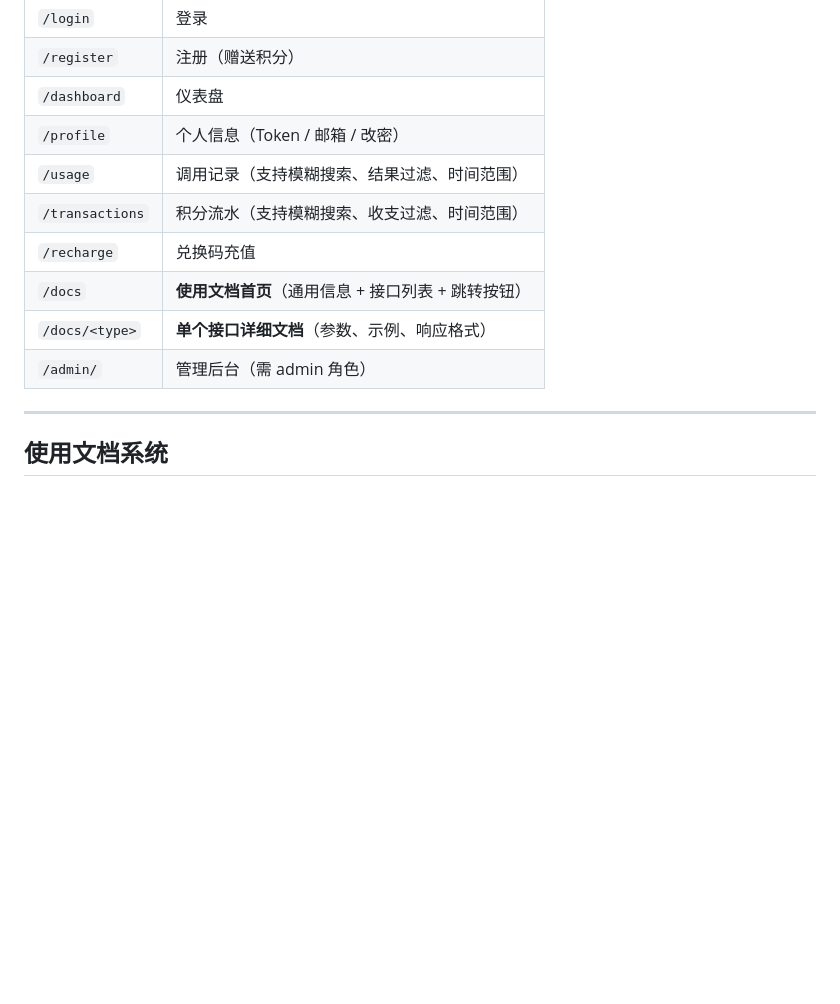
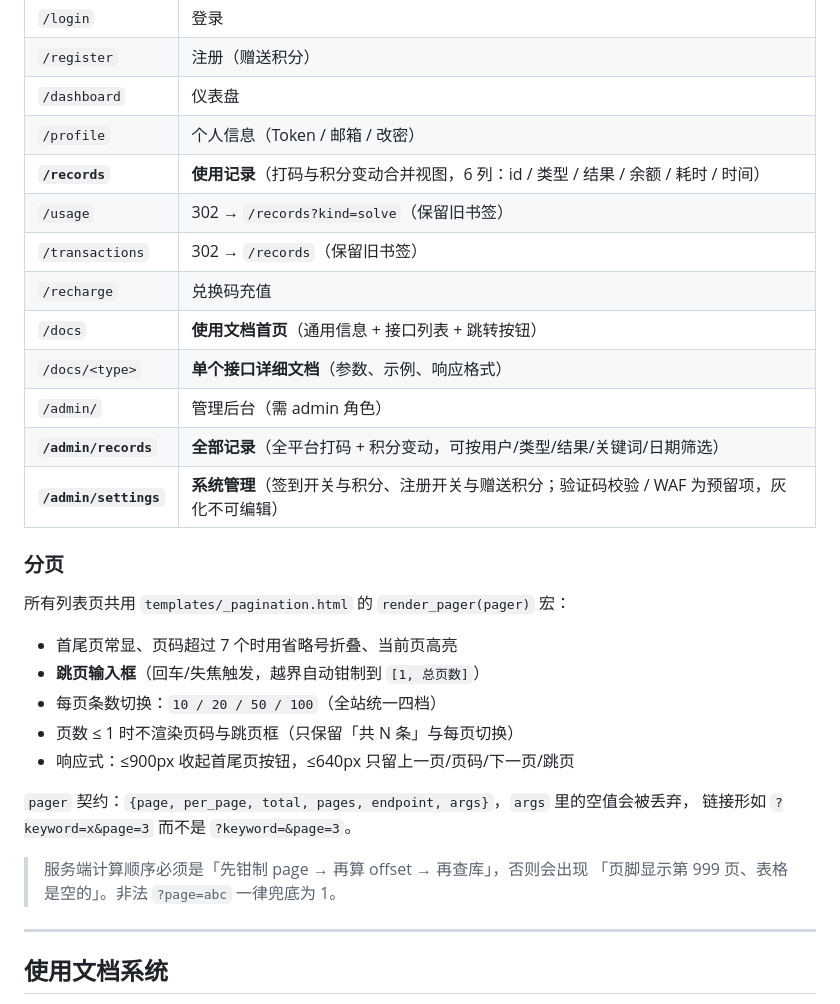
Before and after one commit to jok-001/captcha-saas, a Markdown page: README.md, the part around one of its changes. Drawn GitHub-style; blank space fills up the shorter version.

```diff
--- a/README.md
+++ b/README.md
@@ -237,12 +271,31 @@ curl -X POST http://<ip>:9000/api/v1/solve \
 | `/register` | 注册（赠送积分） |
 | `/dashboard` | 仪表盘 |
 | `/profile` | 个人信息（Token / 邮箱 / 改密） |
-| `/usage` | 调用记录（支持模糊搜索、结果过滤、时间范围） |
-| `/transactions` | 积分流水（支持模糊搜索、收支过滤、时间范围） |
+| **`/records`** | **使用记录**（打码与积分变动合并视图，6 列：id / 类型 / 结果 / 余额 / 耗时 / 时间） |
+| `/usage` | 302 → `/records?kind=solve`（保留旧书签） |
+| `/transactions` | 302 → `/records`（保留旧书签） |
 | `/recharge` | 兑换码充值 |
 | `/docs` | **使用文档首页**（通用信息 + 接口列表 + 跳转按钮） |
 | `/docs/<type>` | **单个接口详细文档**（参数、示例、响应格式） |
 | `/admin/` | 管理后台（需 admin 角色） |
+| **`/admin/records`** | **全部记录**（全平台打码 + 积分变动，可按用户/类型/结果/关键词/日期筛选） |
+| **`/admin/settings`** | **系统管理**（签到开关与积分、注册开关与赠送积分；验证码校验 / WAF 为预留项，灰化不可编辑） |
+
+### 分页
+
+所有列表页共用 `templates/_pagination.html` 的 `render_pager(pager)` 宏：
+
+- 首尾页常显、页码超过 7 个时用省略号折叠、当前页高亮
+- **跳页输入框**（回车/失焦触发，越界自动钳制到 `[1, 总页数]`）
+- 每页条数切换：`10 / 20 / 50 / 100`（全站统一四档）
+- 页数 ≤ 1 时不渲染页码与跳页框（只保留「共 N 条」与每页切换）
+- 响应式：≤900px 收起首尾页按钮，≤640px 只留上一页/页码/下一页/跳页
+
+`pager` 契约：`{page, per_page, total, pages, endpoint, args}`，`args` 里的空值会被丢弃，
+链接形如 `?keyword=x&page=3` 而不是 `?keyword=&page=3`。
+
+> 服务端计算顺序必须是「先钳制 page → 再算 offset → 再查库」，否则会出现
+> 「页脚显示第 999 页、表格是空的」。非法 `?page=abc` 一律兜底为 1。
 
 ---
 
```
Also changed, not shown: other parts of README.md (+36 -2 lines).
